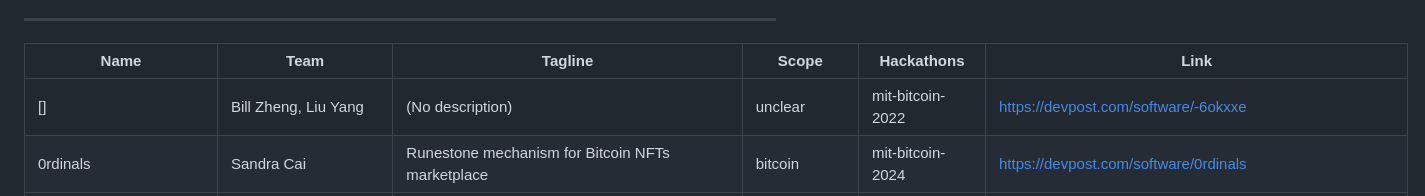
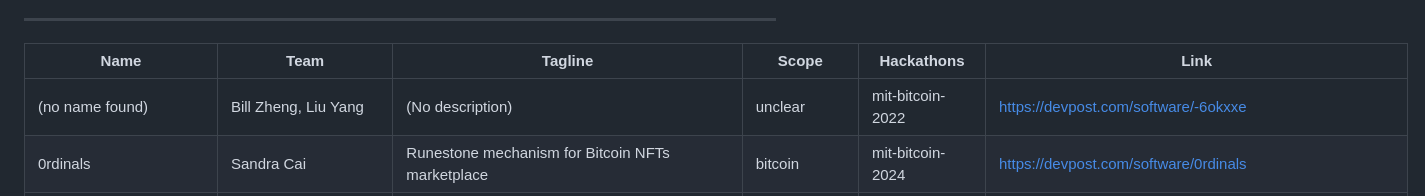
Before and after one commit to aassoiants/bitcoin-products, a Markdown page: data/products/0-masterlist.md, the part around the change. Rendered like a GitHub page.

Commit message:
Refresh landing scoreboard counts and rename empty-product row
- Landing scoreboard: products indexed 987 -> 988 (76 deep + 912 breadth);
  earliest event 2012 -> 2011 (san-diego-bitcoin-2011 is now in
  github/data/sources/).
- Masterlist: rename the empty-name placeholder row from `[]` to
  `(no name found)` so the data-quality blemish is at least labeled.

```diff
--- a/data/products/0-masterlist.md
+++ b/data/products/0-masterlist.md
@@ -17,7 +17,7 @@ Sources: Devpost, DoraHacks, BOLT.FUN, Gitcoin, GitHub, Fulmo wiki, Taikai, Even
 
 | Name | Team | Tagline | Scope | Hackathons | Link |
 |---|---|---|---|---|---|
-| [] | Bill Zheng, Liu Yang | (No description) | unclear | mit-bitcoin-2022 | https://devpost.com/software/-6okxxe |
+| (no name found) | Bill Zheng, Liu Yang | (No description) | unclear | mit-bitcoin-2022 | https://devpost.com/software/-6okxxe |
 | 0rdinals | Sandra Cai | Runestone mechanism for Bitcoin NFTs marketplace | bitcoin | mit-bitcoin-2024 | https://devpost.com/software/0rdinals |
 | 0xbabb1e | Gilad Penn, Talal Toukan, Eric Chen | Solidity bytecode obfuscator (Grand Prize) | shitcoin | mit-bitcoin-2018 | https://devpost.com/software/0xbabb1e-4gxqtr |
 | 2019-Strike-SHARE | Luigi L | Knowledge sharing on node setup and atomic swaps | excluded | strike-2019 | https://devpost.com/software/2019-strike-share |
```
